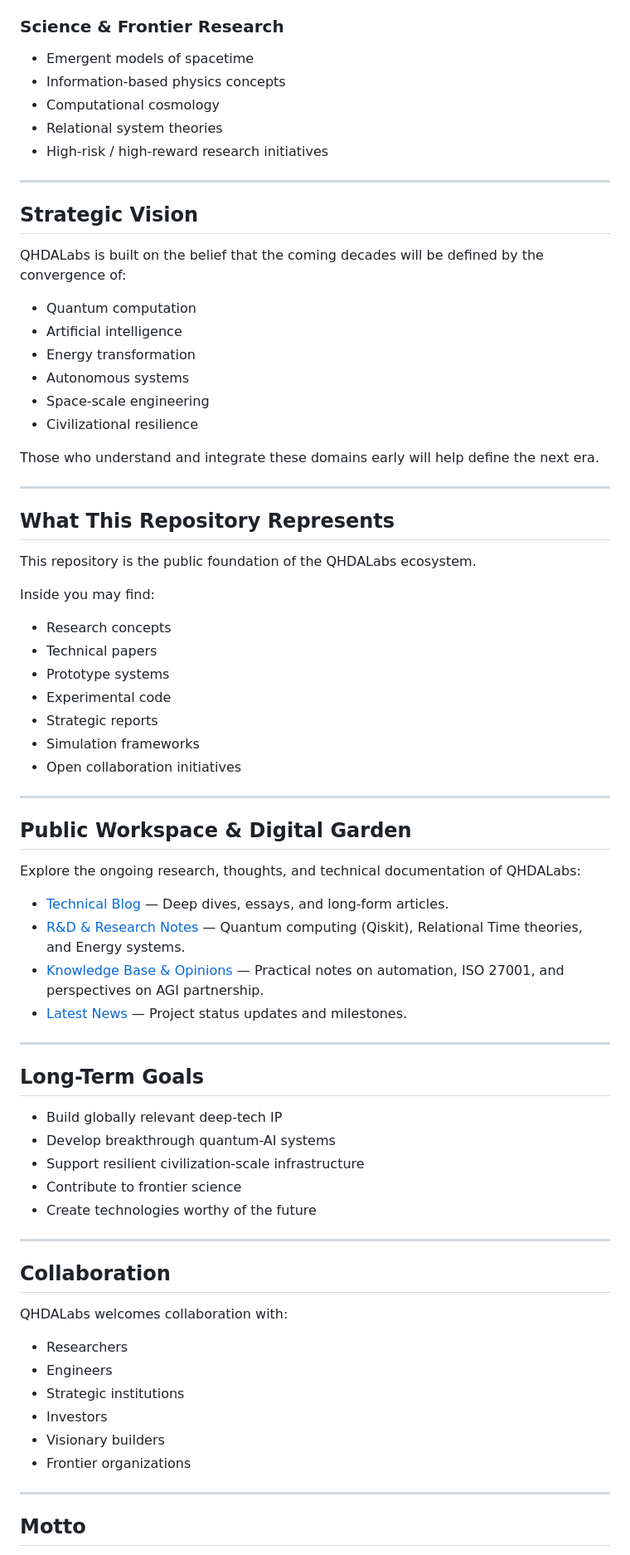
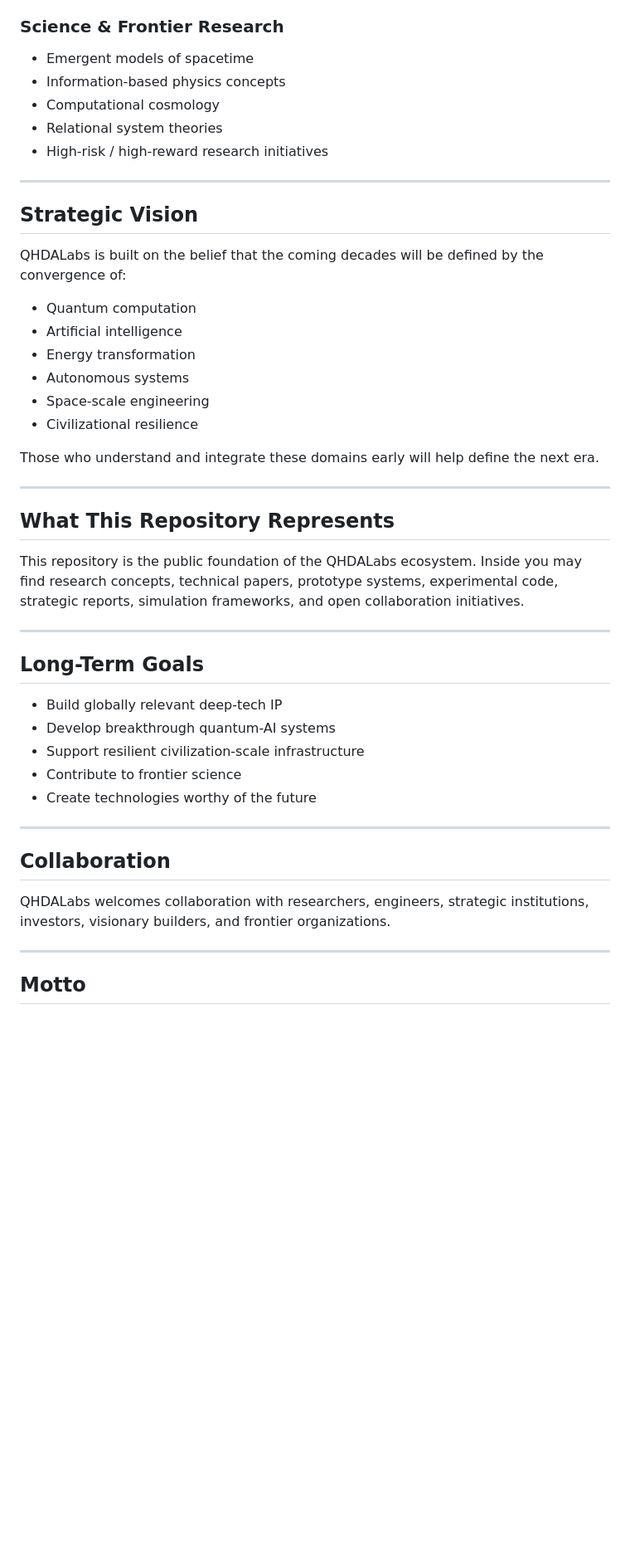
Before and after one commit to QHDALabs/QHDALabs, a Markdown page: README.md, the part around one of its changes. Shown at 83% size. Rendered like a GitHub page; blank space fills up the shorter version.

```diff
--- a/README.md
+++ b/README.md
@@ -69,24 +82,22 @@ To build and accelerate technologies that strengthen civilization, expand intell
 
 ### Science & Frontier Research
-
-- Emergent models of spacetime
-- Information-based physics concepts
-- Computational cosmology
-- Relational system theories
-- High-risk / high-reward research initiatives
+*   Emergent models of spacetime
+*   Information-based physics concepts
+*   Computational cosmology
+*   Relational system theories
+*   High-risk / high-reward research initiatives
 
 ---
 
 ## Strategic Vision
 
 QHDALabs is built on the belief that the coming decades will be defined by the convergence of:
-
-- Quantum computation
-- Artificial intelligence
-- Energy transformation
-- Autonomous systems
-- Space-scale engineering
-- Civilizational resilience
+*   Quantum computation
+*   Artificial intelligence
+*   Energy transformation
+*   Autonomous systems
+*   Space-scale engineering
+*   Civilizational resilience
 
 Those who understand and integrate these domains early will help define the next era.
 
@@ -94,51 +105,23 @@ Those who understand and integrate these domains early will help define the next
 
 ## What This Repository Represents
 
-This repository is the public foundation of the QHDALabs ecosystem.
-
-Inside you may find:
-
-- Research concepts
-- Technical papers
-- Prototype systems
-- Experimental code
-- Strategic reports
-- Simulation frameworks
-- Open collaboration initiatives
-
----
-
-## Public Workspace & Digital Garden
-
-Explore the ongoing research, thoughts, and technical documentation of QHDALabs:
-
-- [Technical Blog](./digital-garden/blog/) — Deep dives, essays, and long-form articles.
-- [R&D & Research Notes](./digital-garden/research/) — Quantum computing (Qiskit), Relational Time theories, and Energy systems.
-- [Knowledge Base & Opinions](./digital-garden/notes/) — Practical notes on automation, ISO 27001, and perspectives on AGI partnership.
-- [Latest News](./digital-garden/news/) — Project status updates and milestones.
+This repository is the public foundation of the QHDALabs ecosystem. Inside you may find research concepts, technical papers, prototype systems, experimental code, strategic reports, simulation frameworks, and open collaboration initiatives.
 
 ---
 
 ## Long-Term Goals
 
-- Build globally relevant deep-tech IP
-- Develop breakthrough quantum-AI systems
-- Support resilient civilization-scale infrastructure
-- Contribute to frontier science
-- Create technologies worthy of the future
+*   Build globally relevant deep-tech IP
+*   Develop breakthrough quantum-AI systems
+*   Support resilient civilization-scale infrastructure
+*   Contribute to frontier science
+*   Create technologies worthy of the future
 
 ---
 
 ## Collaboration
 
-QHDALabs welcomes collaboration with:
-
-- Researchers
-- Engineers
-- Strategic institutions
-- Investors
-- Visionary builders
-- Frontier organizations
+QHDALabs welcomes collaboration with researchers, engineers, strategic institutions, investors, visionary builders, and frontier organizations.
 
 ---
 
```
Also changed, not shown: other parts of README.md (+57 -45 lines).
